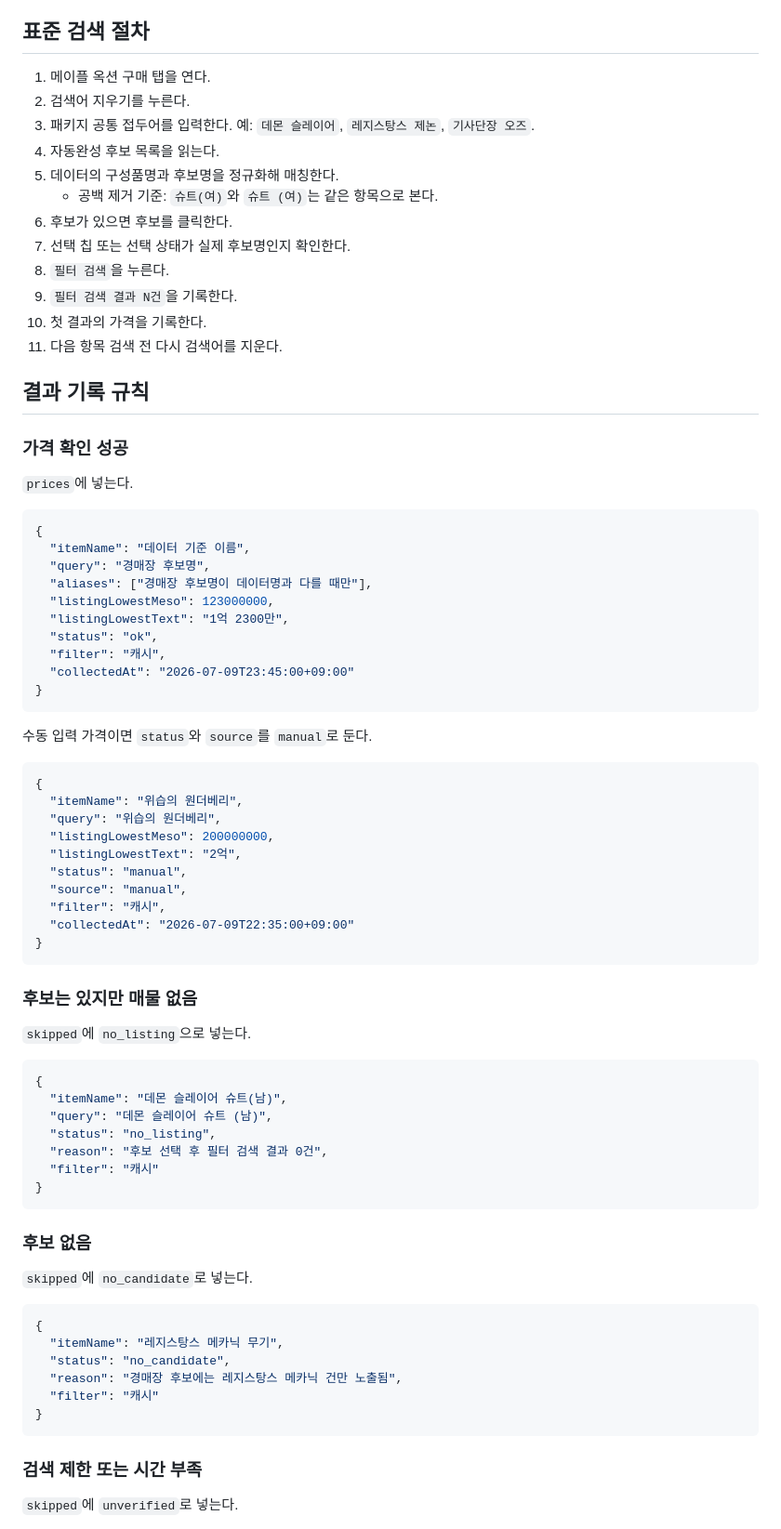
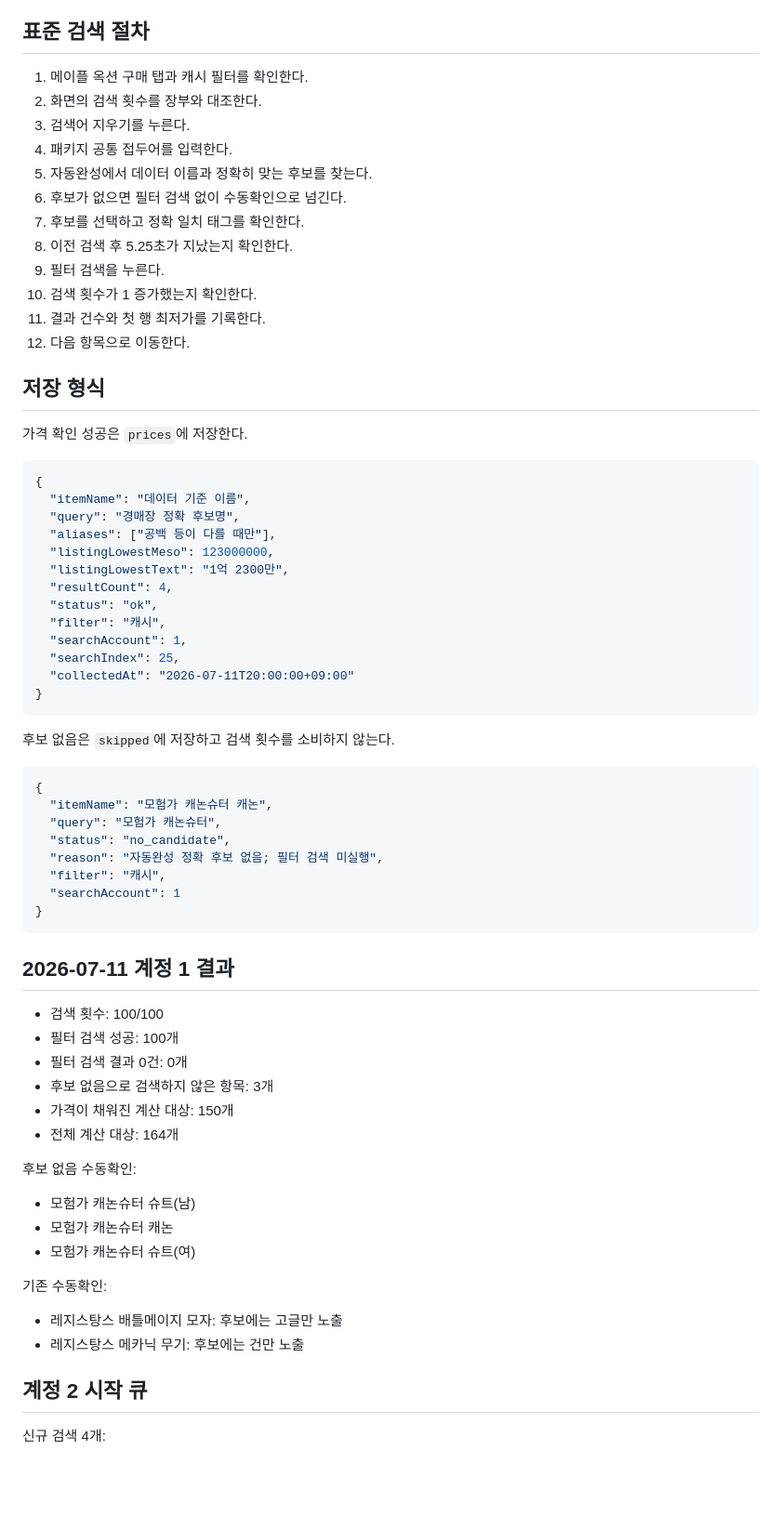
Before and after one commit to kiraki-lab/kiraki-spec-scanner, a Markdown page: maple-cash-value/docs/daily-auction-search-routine.md, the part around one of its changes. Shown at 93% size. GitHub-like rendering; blank space fills up the shorter version.

Commit message:
Update daily routine for two account search

````diff
--- a/maple-cash-value/docs/daily-auction-search-routine.md
+++ b/maple-cash-value/docs/daily-auction-search-routine.md
@@ -52,81 +62,73 @@
 
 ## 표준 검색 절차
 
-1. 메이플 옥션 구매 탭을 연다.
-2. 검색어 지우기를 누른다.
-3. 패키지 공통 접두어를 입력한다. 예: `데몬 슬레이어`, `레지스탕스 제논`, `기사단장 오즈`.
-4. 자동완성 후보 목록을 읽는다.
-5. 데이터의 구성품명과 후보명을 정규화해 매칭한다.
-   - 공백 제거 기준: `슈트(여)`와 `슈트 (여)`는 같은 항목으로 본다.
-6. 후보가 있으면 후보를 클릭한다.
-7. 선택 칩 또는 선택 상태가 실제 후보명인지 확인한다.
-8. `필터 검색`을 누른다.
-9. `필터 검색 결과 N건`을 기록한다.
-10. 첫 결과의 가격을 기록한다.
-11. 다음 항목 검색 전 다시 검색어를 지운다.
+1. 메이플 옥션 구매 탭과 캐시 필터를 확인한다.
+2. 화면의 검색 횟수를 장부와 대조한다.
+3. 검색어 지우기를 누른다.
+4. 패키지 공통 접두어를 입력한다.
+5. 자동완성에서 데이터 이름과 정확히 맞는 후보를 찾는다.
+6. 후보가 없으면 필터 검색 없이 수동확인으로 넘긴다.
+7. 후보를 선택하고 정확 일치 태그를 확인한다.
+8. 이전 검색 후 5.25초가 지났는지 확인한다.
+9. 필터 검색을 누른다.
+10. 검색 횟수가 1 증가했는지 확인한다.
+11. 결과 건수와 첫 행 최저가를 기록한다.
+12. 다음 항목으로 이동한다.
 
-## 결과 기록 규칙
+## 저장 형식
 
-### 가격 확인 성공
-
-`prices`에 넣는다.
+가격 확인 성공은 `prices`에 저장한다.
 
 ```json
 {
   "itemName": "데이터 기준 이름",
-  "query": "경매장 후보명",
-  "aliases": ["경매장 후보명이 데이터명과 다를 때만"],
+  "query": "경매장 정확 후보명",
+  "aliases": ["공백 등이 다를 때만"],
   "listingLowestMeso": 123000000,
   "listingLowestText": "1억 2300만",
+  "resultCount": 4,
   "status": "ok",
   "filter": "캐시",
-  "collectedAt": "2026-07-09T23:45:00+09:00"
+  "searchAccount": 1,
+  "searchIndex": 25,
+  "collectedAt": "2026-07-11T20:00:00+09:00"
 }
 ```
 
-수동 입력 가격이면 `status`와 `source`를 `manual`로 둔다.
+후보 없음은 `skipped`에 저장하고 검색 횟수를 소비하지 않는다.
 
 ```json
 {
-  "itemName": "위습의 원더베리",
-  "query": "위습의 원더베리",
-  "listingLowestMeso": 200000000,
-  "listingLowestText": "2억",
-  "status": "manual",
-  "source": "manual",
+  "itemName": "모험가 캐논슈터 캐논",
+  "query": "모험가 캐논슈터",
+  "status": "no_candidate",
+  "reason": "자동완성 정확 후보 없음; 필터 검색 미실행",
   "filter": "캐시",
-  "collectedAt": "2026-07-09T22:35:00+09:00"
+  "searchAccount": 1
 }
 ```
 
-### 후보는 있지만 매물 없음
+## 2026-07-11 계정 1 결과
 
-`skipped`에 `no_listing`으로 넣는다.
+- 검색 횟수: 100/100
+- 필터 검색 성공: 100개
+- 필터 검색 결과 0건: 0개
+- 후보 없음으로 검색하지 않은 항목: 3개
+- 가격이 채워진 계산 대상: 150개
+- 전체 계산 대상: 164개
 
-```json
-{
-  "itemName": "데몬 슬레이어 슈트(남)",
-  "query": "데몬 슬레이어 슈트 (남)",
-  "status": "no_listing",
-  "reason": "후보 선택 후 필터 검색 결과 0건",
-  "filter": "캐시"
-}
-```
+후보 없음 수동확인:
 
-### 후보 없음
+- 모험가 캐논슈터 슈트(남)
+- 모험가 캐논슈터 캐논
+- 모험가 캐논슈터 슈트(여)
 
-`skipped`에 `no_candidate`로 넣는다.
+기존 수동확인:
 
-```json
-{
-  "itemName": "레지스탕스 메카닉 무기",
-  "status": "no_candidate",
-  "reason": "경매장 후보에는 레지스탕스 메카닉 건만 노출됨",
-  "filter": "캐시"
-}
-```
+- 레지스탕스 배틀메이지 모자: 후보에는 고글만 노출
+- 레지스탕스 메카닉 무기: 후보에는 건만 노출
 
-### 검색 제한 또는 시간 부족
+## 계정 2 시작 큐
 
-`skipped`에 `unverified`로 넣는다.
+신규 검색 4개:
 
````
Also changed, not shown: other parts of maple-cash-value/docs/daily-auction-search-routine.md (+68 -115 lines).
